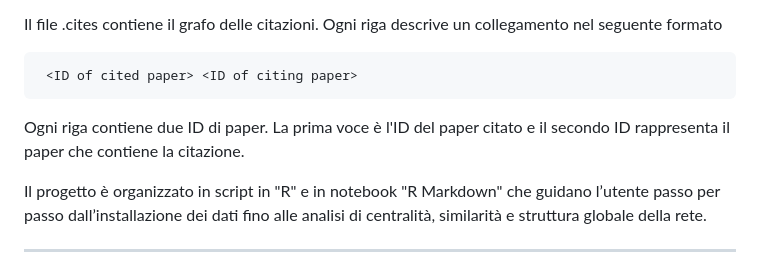
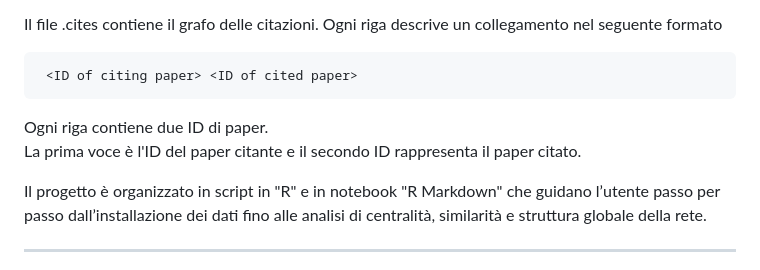
Before and after one commit to EdordoPng/cora-citation-network-analysis, a Markdown page: README.md, the part around the change. Drawn GitHub-style.

```diff
--- a/README.md
+++ b/README.md
@@ -24,10 +24,10 @@ L'altra voce della riga contiene l'etichetta della categoria dell'articolo.
 
 Il file .cites contiene il grafo delle citazioni. Ogni riga descrive un collegamento nel seguente formato
 
- 	 <ID of cited paper> <ID of citing paper>
+ 	 <ID of citing paper> <ID of cited paper>
 
 Ogni riga contiene due ID di paper.
-La prima voce è l'ID del paper citato e il secondo ID rappresenta il paper che contiene la citazione.
+La prima voce è l'ID del paper citante e il secondo ID rappresenta il paper citato.
 
 Il progetto è organizzato in script in "R" e in notebook "R Markdown" che guidano l’utente passo per passo dall’installazione dei dati fino alle analisi di centralità, similarità e struttura globale della rete.
 
```
